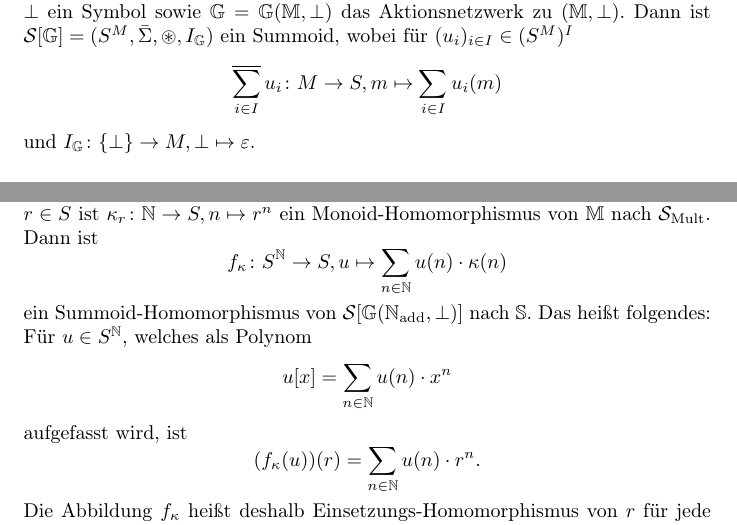
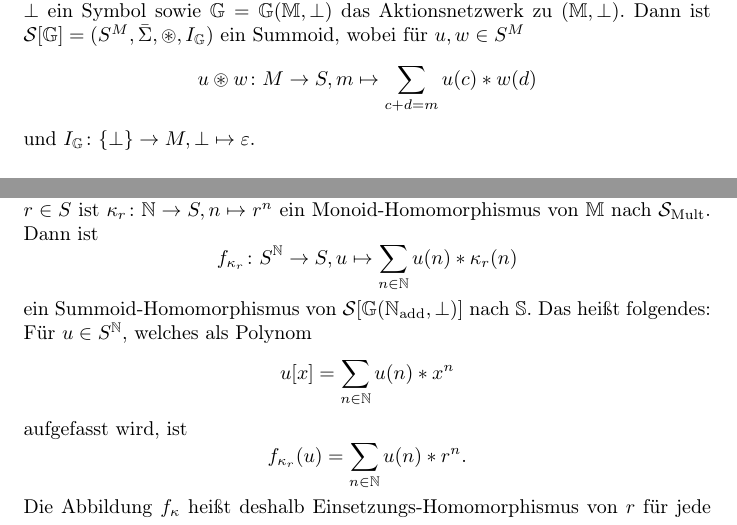
Before and after one commit to aannleax/Algebra, a LaTeX document (Algebra.tex): two parts of pages 56 and 58 of 60, joined at a grey line, cut so that both start at the same text. Compiled offline with pdfLaTeX.

Commit message:
Kleinigkeiten 8.4

```diff
--- a/Algebra.tex
+++ b/Algebra.tex
@@ -3276,9 +3276,9 @@ Für $(p, q) \in R$ schreibe auch $p \mathrel{R} q$.
   und $\bot$ ein Symbol
   sowie $\mathbb{G} = \mathbb{G}(\mathbb{M}, \bot)$ das Aktionsnetzwerk zu $(\mathbb{M}, \bot)$.
   Dann ist $\mathcal{S}[\mathbb{G}] = (S^M, \bar\Sigma, \circledast, I_\mathbb{G})$ ein Summoid,
-  wobei für $(u_i)_{i \in I} \in (S^M)^I$
-  \begin{equation*}
-    \sumbar_{i \in I} u_i \colon M \to S, m \mapsto \sum_{i \in I} u_i(m)
+  wobei für $u, w \in S^M$
+  \begin{equation*}
+    u \circledast w \colon M \to S, m \mapsto \sum_{c + d = m} u(c) \ast w(d)
   \end{equation*}
   und $I_\mathbb{G} \colon \{\bot\} \to M, \bot \mapsto \varepsilon$.
 \end{example}
@@ -3366,16 +3366,16 @@ Für $(p, q) \in R$ schreibe auch $p \mathrel{R} q$.
   ein Monoid-Homomorphismus von $\mathbb{M}$ nach $\mathcal{S}_\text{Mult}$.
   Dann ist
   \begin{equation*}
-    f_\kappa \colon S^\mathbb{N} \to S, u \mapsto \sum_{n \in \mathbb{N}}u(n) \cdot \kappa(n)
+    f_{\kappa_r} \colon S^\mathbb{N} \to S, u \mapsto \sum_{n \in \mathbb{N}}u(n) \ast \kappa_r(n)
   \end{equation*}
   ein Summoid-Homomorphismus von $\mathcal{S}[\mathbb{G}(\mathbb{N}_\text{add}, \bot)]$ nach $\mathbb{S}$.
   Das heißt folgendes: Für $u \in S^\mathbb{N}$, welches als Polynom
   \begin{equation*}
-    u[x] = \sum_{n \in \mathbb{N}} u(n) \cdot x^n
+    u[x] = \sum_{n \in \mathbb{N}} u(n) \ast x^n
   \end{equation*}
   aufgefasst wird, ist
   \begin{equation*}
-    (f_\kappa(u))(r) = \sum_{n \in \mathbb{N}} u(n)\cdot r^n.
+    f_{\kappa_r}(u) = \sum_{n \in \mathbb{N}} u(n) \ast r^n.
   \end{equation*}
   Die Abbildung $f_\kappa$ heißt deshalb Einsetzungs-Homomorphismus von $r$ für jede formale Potenzreihe $u[x]$.
 \end{example}
```
Also changed, not shown: Algebra.pdf, Algebra.tex (6 more changed lines).
